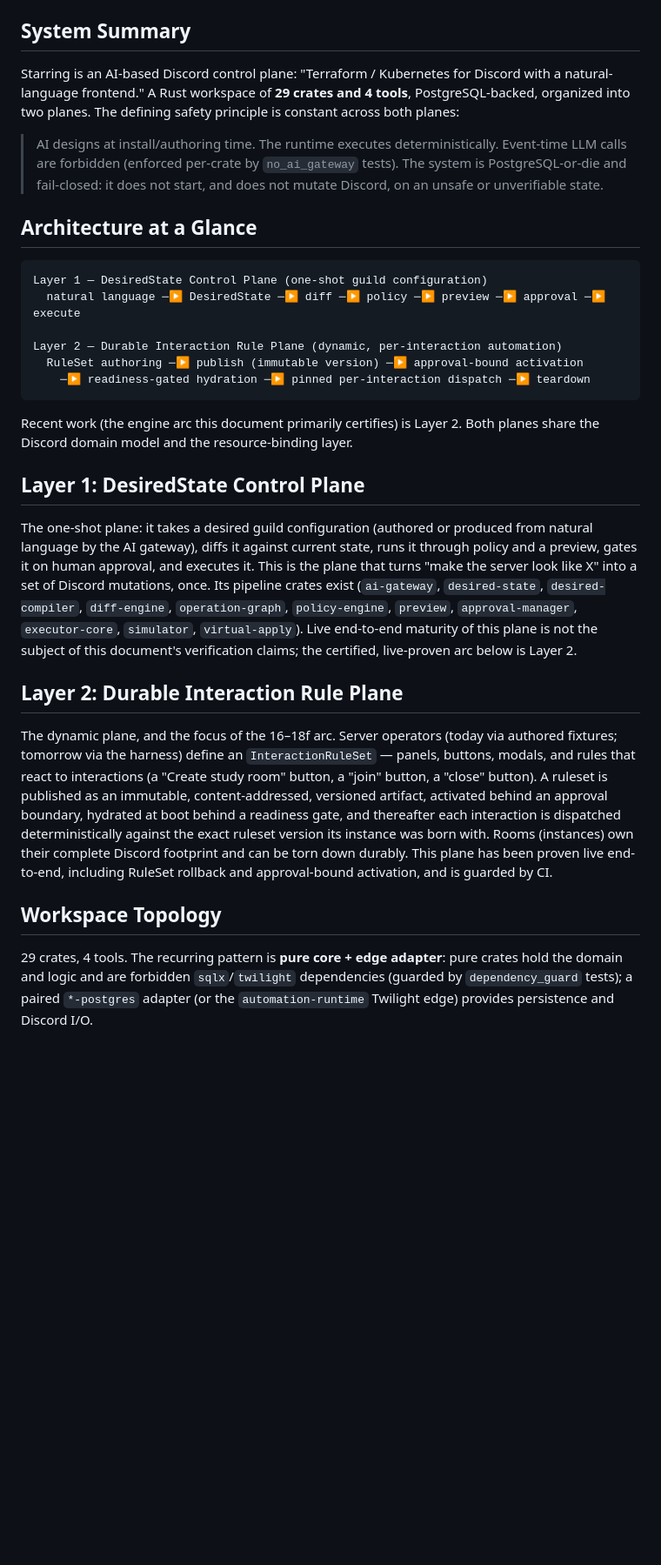
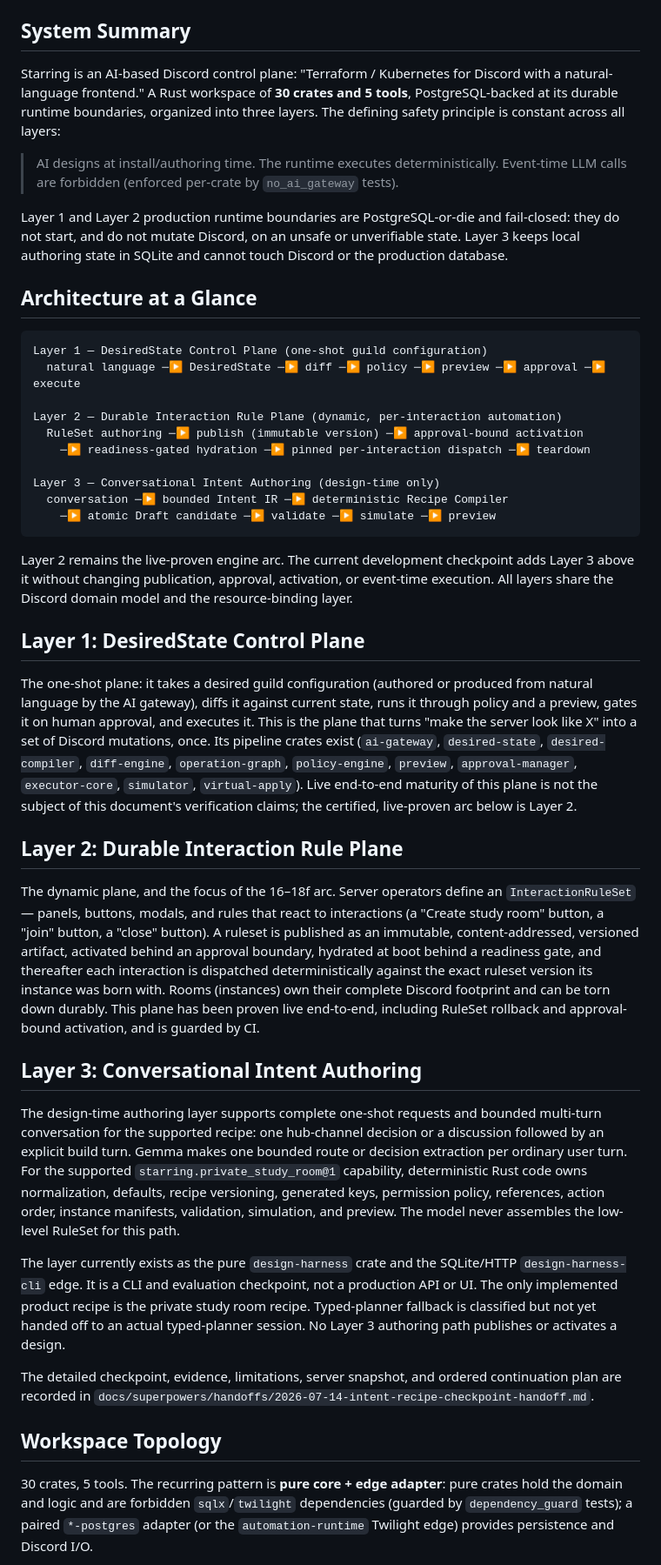
Before and after one commit to jb0xyz/starring, a Markdown page: CURRENT_STATE.md, the part around one of its changes. Shown at 87% size. GitHub-like rendering; blank space fills up the shorter version.

Commit message:
docs(handoff): record Intent recipe checkpoint

````diff
--- a/CURRENT_STATE.md
+++ b/CURRENT_STATE.md
@@ -12,14 +12,18 @@ Detailed rationale lives in the per-topic specs, plans, and runbooks under
 ## System Summary
 
 Starring is an AI-based Discord control plane: "Terraform / Kubernetes for
-Discord with a natural-language frontend." A Rust workspace of **29 crates and 4
-tools**, PostgreSQL-backed, organized into two planes. The defining safety
-principle is constant across both planes:
+Discord with a natural-language frontend." A Rust workspace of **30 crates and 5
+tools**, PostgreSQL-backed at its durable runtime boundaries, organized into
+three layers. The defining safety principle is constant across all layers:
 
 > AI designs at install/authoring time. The runtime executes deterministically.
 > Event-time LLM calls are forbidden (enforced per-crate by `no_ai_gateway`
-> tests). The system is PostgreSQL-or-die and fail-closed: it does not start, and
-> does not mutate Discord, on an unsafe or unverifiable state.
+> tests).
+
+Layer 1 and Layer 2 production runtime boundaries are PostgreSQL-or-die and
+fail-closed: they do not start, and do not mutate Discord, on an unsafe or
+unverifiable state. Layer 3 keeps local authoring state in SQLite and cannot
+touch Discord or the production database.
 
 ## Architecture at a Glance
 
@@ -30,10 +34,16 @@ Layer 1 — DesiredState Control Plane (one-shot guild configuration)
 Layer 2 — Durable Interaction Rule Plane (dynamic, per-interaction automation)
   RuleSet authoring ─▶ publish (immutable version) ─▶ approval-bound activation
     ─▶ readiness-gated hydration ─▶ pinned per-interaction dispatch ─▶ teardown
+
+Layer 3 — Conversational Intent Authoring (design-time only)
+  conversation ─▶ bounded Intent IR ─▶ deterministic Recipe Compiler
+    ─▶ atomic Draft candidate ─▶ validate ─▶ simulate ─▶ preview
 ```
 
-Recent work (the engine arc this document primarily certifies) is Layer 2. Both
-planes share the Discord domain model and the resource-binding layer.
+Layer 2 remains the live-proven engine arc. The current development checkpoint
+adds Layer 3 above it without changing publication, approval, activation, or
+event-time execution. All layers share the Discord domain model and the
+resource-binding layer.
 
 ## Layer 1: DesiredState Control Plane
 
@@ -49,8 +59,8 @@ verification claims; the certified, live-proven arc below is Layer 2.
 
 ## Layer 2: Durable Interaction Rule Plane
 
-The dynamic plane, and the focus of the 16–18f arc. Server operators (today via
-authored fixtures; tomorrow via the harness) define an `InteractionRuleSet` —
+The dynamic plane, and the focus of the 16–18f arc. Server operators define an
+`InteractionRuleSet` —
 panels, buttons, modals, and rules that react to interactions (a "Create study
 room" button, a "join" button, a "close" button). A ruleset is published as an
 immutable, content-addressed, versioned artifact, activated behind an approval
@@ -60,9 +70,31 @@ instance was born with. Rooms (instances) own their complete Discord footprint
 and can be torn down durably. This plane has been proven live end-to-end,
 including RuleSet rollback and approval-bound activation, and is guarded by CI.
 
+## Layer 3: Conversational Intent Authoring
+
+The design-time authoring layer supports complete one-shot requests and bounded
+multi-turn conversation for the supported recipe: one hub-channel decision or
+a discussion followed by an explicit build turn. Gemma makes one bounded route
+or decision extraction per ordinary user turn. For the supported
+`starring.private_study_room@1` capability, deterministic Rust code owns
+normalization, defaults, recipe versioning, generated keys, permission policy,
+references, action order, instance manifests, validation, simulation, and
+preview. The model never assembles the low-level RuleSet for this path.
+
+The layer currently exists as the pure `design-harness` crate and the
+SQLite/HTTP `design-harness-cli` edge. It is a CLI and evaluation checkpoint,
+not a production API or UI. The only implemented product recipe is the private
+study room recipe. Typed-planner fallback is classified but not yet handed off
+to an actual typed-planner session. No Layer 3 authoring path publishes or
+activates a design.
+
+The detailed checkpoint, evidence, limitations, server snapshot, and ordered
+continuation plan are recorded in
+`docs/superpowers/handoffs/2026-07-14-intent-recipe-checkpoint-handoff.md`.
+
 ## Workspace Topology
 
-29 crates, 4 tools. The recurring pattern is **pure core + edge adapter**: pure
+30 crates, 5 tools. The recurring pattern is **pure core + edge adapter**: pure
 crates hold the domain and logic and are forbidden `sqlx`/`twilight`
 dependencies (guarded by `dependency_guard` tests); a paired `*-postgres`
 adapter (or the `automation-runtime` Twilight edge) provides persistence and
````
Also changed, not shown: other parts of CURRENT_STATE.md (+80 -18 lines), 2 other files.
